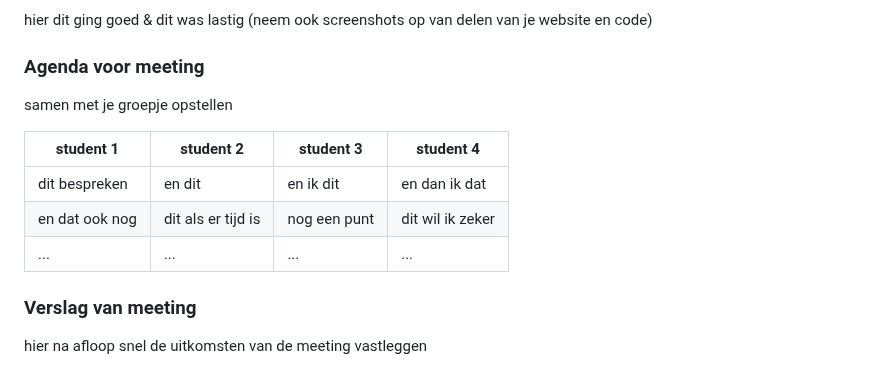
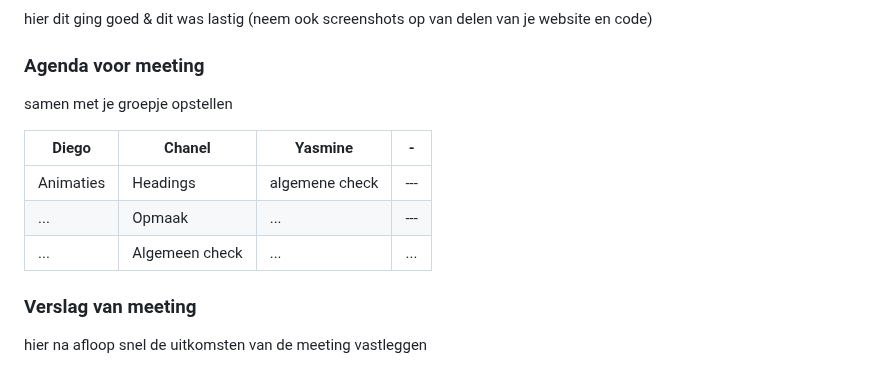
Before and after one commit to DiegoR03/FED, a Markdown page: README.md, the part around the change. Drawn GitHub-style; folded sections open.

```diff
--- a/README.md
+++ b/README.md
@@ -157,11 +157,11 @@ In het algemeen zag de website er al zeer goed uit en was Ivo zeer blijh met de
   ### Agenda voor meeting
   samen met je groepje opstellen
 
-  | student 1      | student 2          | student 3    | student 4        |
-  | ---            | ---                | ---          | ---              |
-  | dit bespreken  | en dit             | en ik dit    | en dan ik dat    |
-  | en dat ook nog | dit als er tijd is | nog een punt | dit wil ik zeker |
-  | ...            | ...                | ...          | ...              |
+  | Diego          | Chanel             | Yasmine        | -                |
+  | ---            | ---                | ---            | ---              |
+  | Animaties      | Headings           | algemene check | ---              |
+  | ...            | Opmaak             | ...            | ---              |
+  | ...            | Algemeen check     | ...            | ...              |
 
 
   ### Verslag van meeting
```
